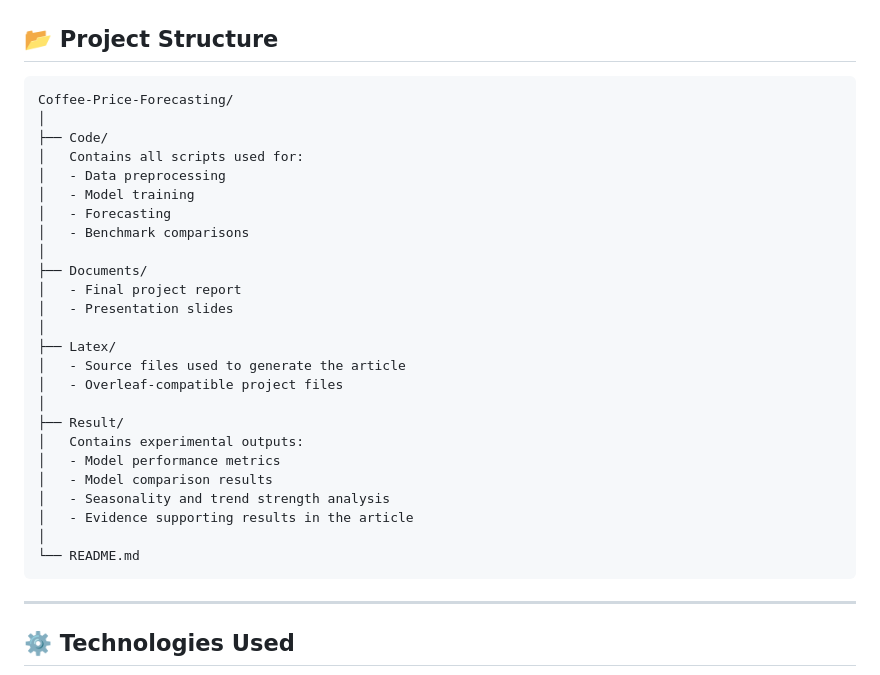
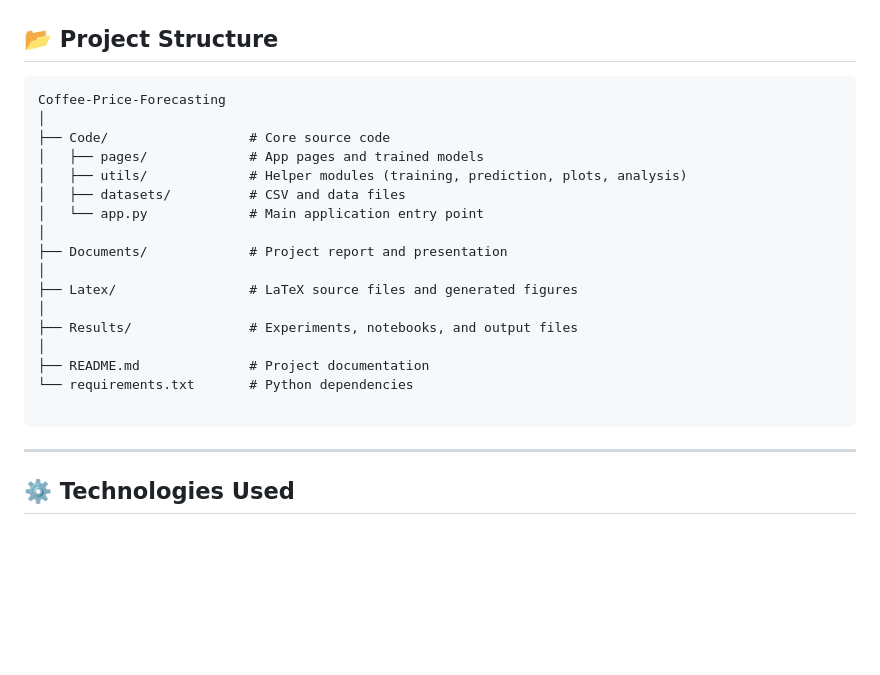
Before and after one commit to RohanBabhale1/Coffee-Price-Forecasting, a Markdown page: README.md, the part around one of its changes. GitHub-like rendering; blank space fills up the shorter version.

Commit message:
Latest README.md file

````diff
--- a/README.md
+++ b/README.md
@@ -67,32 +67,26 @@ Test data size: **648 samples**
 ## 📂 Project Structure
 
 ```
-Coffee-Price-Forecasting/
+Coffee-Price-Forecasting
 │
-├── Code/
-│   Contains all scripts used for:
-│   - Data preprocessing
-│   - Model training
-│   - Forecasting
-│   - Benchmark comparisons
+├── Code/                  # Core source code
+│   ├── pages/             # App pages and trained models
+│   ├── utils/             # Helper modules (training, prediction, plots, analysis)
+│   ├── datasets/          # CSV and data files
+│   └── app.py             # Main application entry point
 │
-├── Documents/
-│   - Final project report
-│   - Presentation slides
+├── Documents/             # Project report and presentation
 │
-├── Latex/
-│   - Source files used to generate the article
-│   - Overleaf-compatible project files
+├── Latex/                 # LaTeX source files and generated figures
 │
-├── Result/
-│   Contains experimental outputs:
-│   - Model performance metrics
-│   - Model comparison results
-│   - Seasonality and trend strength analysis
-│   - Evidence supporting results in the article
+├── Results/               # Experiments, notebooks, and output files
 │
-└── README.md
+├── README.md              # Project documentation
+└── requirements.txt       # Python dependencies
+
 ```
+
+
 
 ---
 
````
Also changed, not shown: other parts of README.md (+1 -1 lines).
